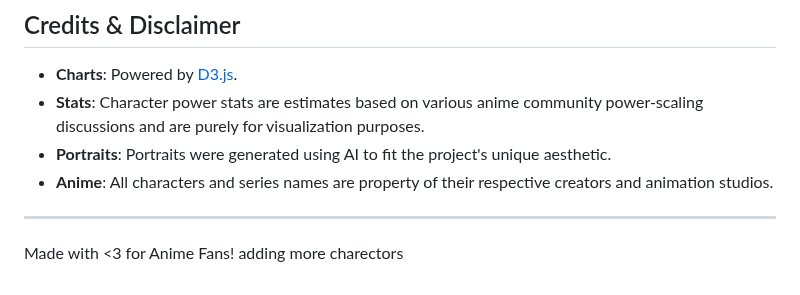
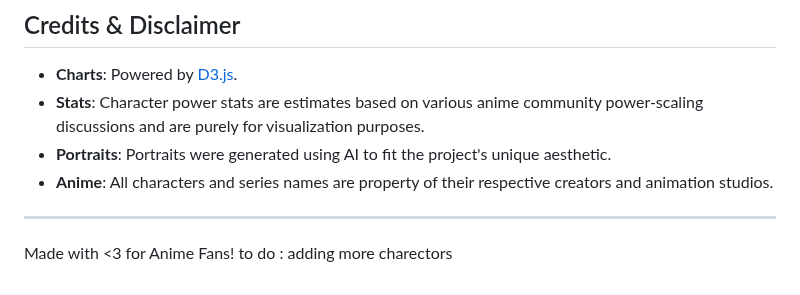
Before and after one commit to Avanith12/ANIME_POWER_SHOWCASE, a Markdown page: README.md, the part around the change. GitHub-like rendering.

Commit message:
Revise to-do item for character additions
Update to-do list for adding more characters

```diff
--- a/README.md
+++ b/README.md
@@ -161,4 +161,4 @@ This project is licensed under the MIT License - see the [LICENSE](LICENSE) file
 ---
 
 Made with <3 for Anime Fans!
-adding more charectors
+to do : adding more charectors
```
